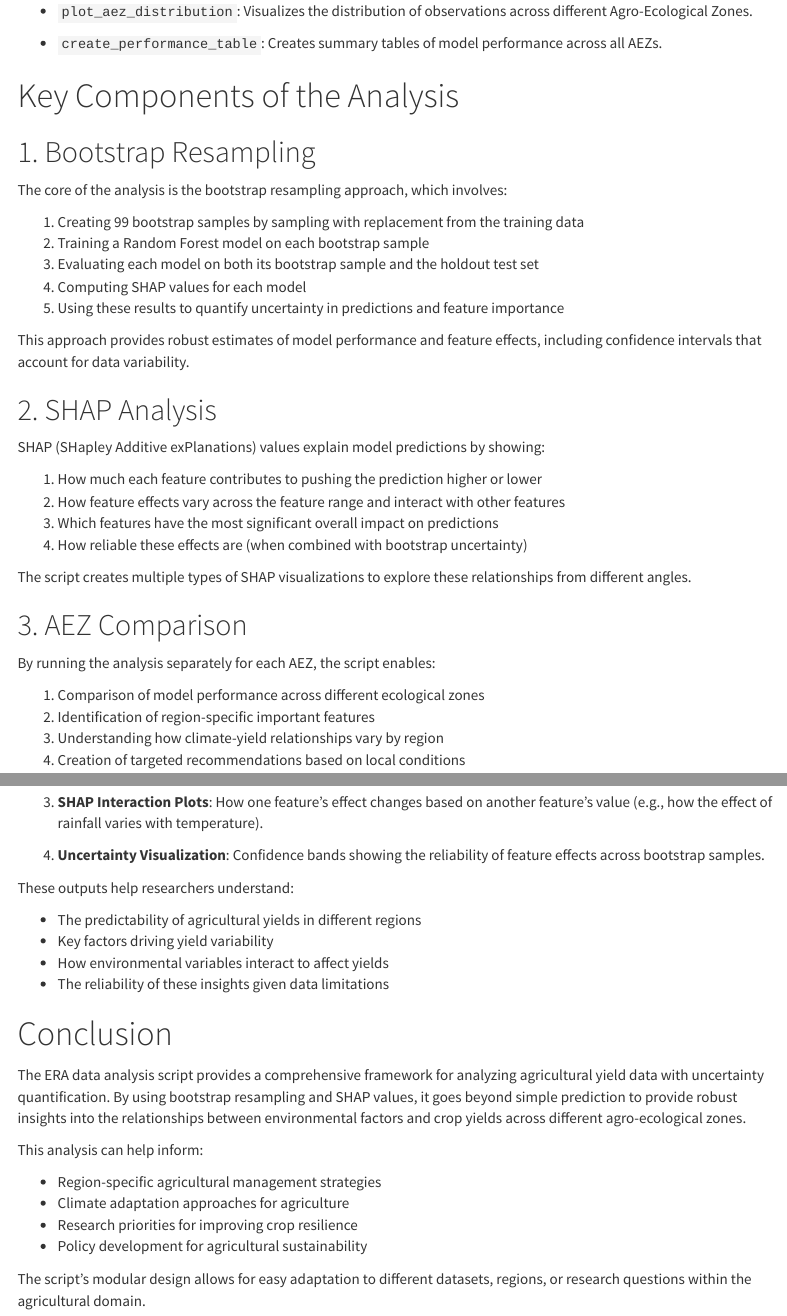
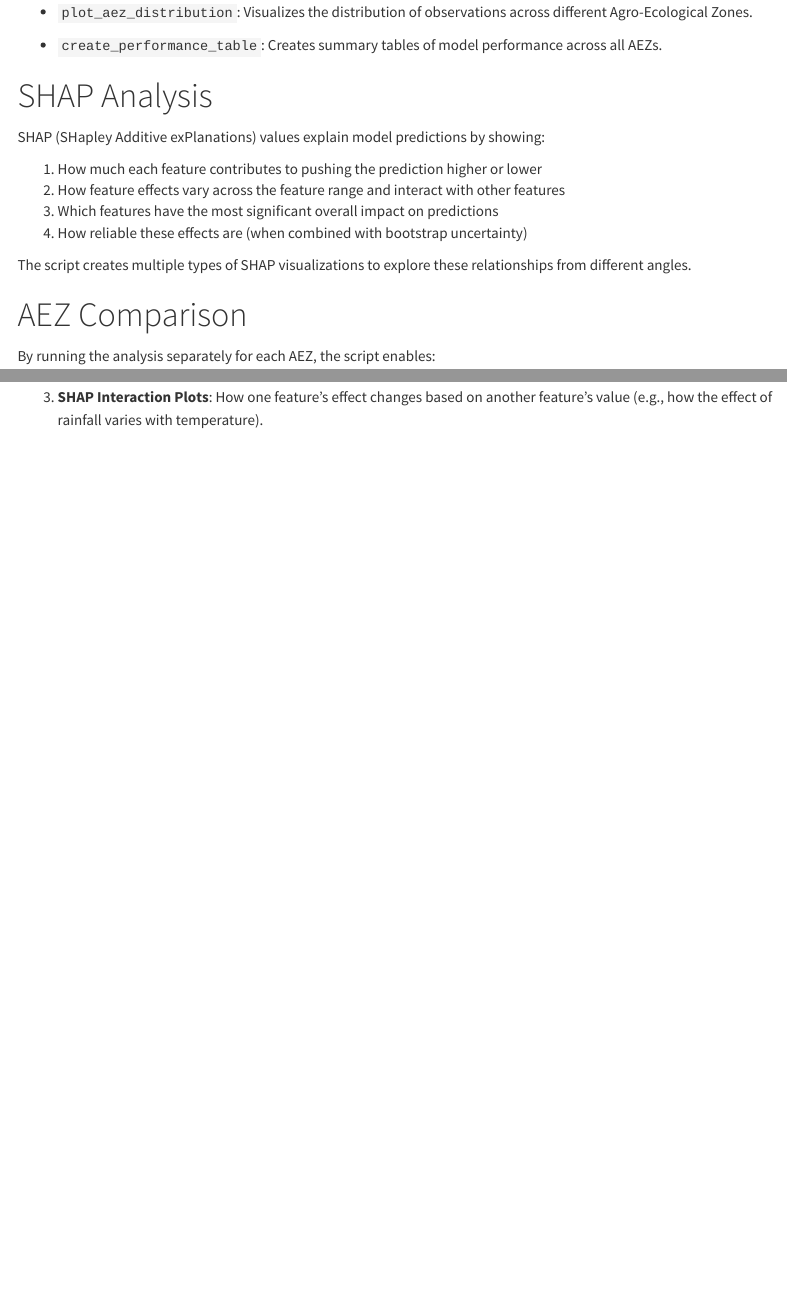
Before and after one commit to ERAgriculture/ClimateYieldSHAP, an R Markdown document (workflow/RF_bootstrap_notune_workflow.Rmd): the page in a window 1100 px wide, from 12720 px down before the commit and from 12870 px down after it, so that both start at the same text, and a second part further down, joined at a grey line. Rendered offline with R 4.5, knitr and Pandoc, with nearby package versions; menus at the side of the page are left out.

Commit message:
Update RF_bootstrap_notune_workflow.Rmd

```diff
--- a/workflow/RF_bootstrap_notune_workflow.Rmd
+++ b/workflow/RF_bootstrap_notune_workflow.Rmd
@@ -617,21 +625,7 @@ The script relies on numerous custom functions from external R files. Here are e
 
 * `create_performance_table`: Creates summary tables of model performance across all AEZs.
 
-# Key Components of the Analysis
-
-## 1. Bootstrap Resampling
-
-The core of the analysis is the bootstrap resampling approach, which involves:
-
-1. Creating 99 bootstrap samples by sampling with replacement from the training data
-2. Training a Random Forest model on each bootstrap sample
-3. Evaluating each model on both its bootstrap sample and the holdout test set
-4. Computing SHAP values for each model
-5. Using these results to quantify uncertainty in predictions and feature importance
-
-This approach provides robust estimates of model performance and feature effects, including confidence intervals that account for data variability.
-
-## 2. SHAP Analysis
+# SHAP Analysis
 
 SHAP (SHapley Additive exPlanations) values explain model predictions by showing:
 
@@ -642,7 +636,7 @@ SHAP (SHapley Additive exPlanations) values explain model predictions by showing
 
 The script creates multiple types of SHAP visualizations to explore these relationships from different angles.
 
-## 3. AEZ Comparison
+# AEZ Comparison
 
 By running the analysis separately for each AEZ, the script enables:
 
@@ -662,25 +656,3 @@ The script produces several types of outputs:
 2. **Feature Importance Rankings**: Which factors most strongly influence yield predictions, with uncertainty estimates.
 
 3. **SHAP Interaction Plots**: How one feature's effect changes based on another feature's value (e.g., how the effect of rainfall varies with temperature).
-
-4. **Uncertainty Visualization**: Confidence bands showing the reliability of feature effects across bootstrap samples.
-
-These outputs help researchers understand:
-
-- The predictability of agricultural yields in different regions
-- Key factors driving yield variability
-- How environmental variables interact to affect yields
-- The reliability of these insights given data limitations
-
-# Conclusion
-
-The ERA data analysis script provides a comprehensive framework for analyzing agricultural yield data with uncertainty quantification. By using bootstrap resampling and SHAP values, it goes beyond simple prediction to provide robust insights into the relationships between environmental factors and crop yields across different agro-ecological zones.
-
-This analysis can help inform:
-
-- Region-specific agricultural management strategies
-- Climate adaptation approaches for agriculture
-- Research priorities for improving crop resilience
-- Policy development for agricultural sustainability
-
-The script's modular design allows for easy adaptation to different datasets, regions, or research questions within the agricultural domain.
```
Also changed, not shown: workflow/RF_bootstrap_notune_workflow.Rmd (20 more changed lines).
